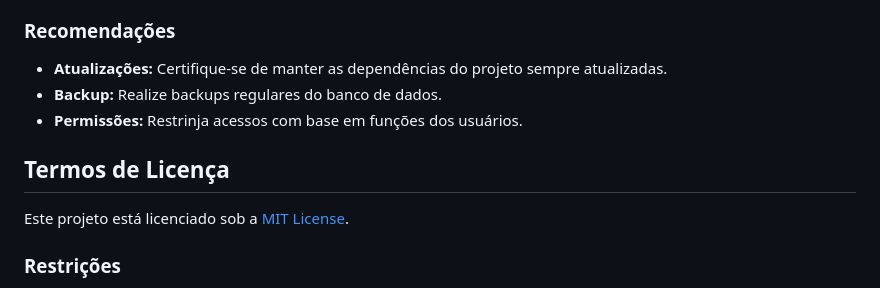
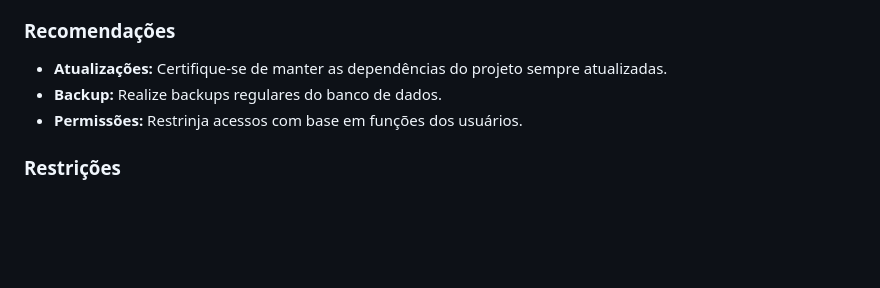
Before and after one commit to HanzoSasaki/Mobilesystem, a Markdown page: README.md, the part around the change. Drawn GitHub-style; blank space fills up the shorter version.

```diff
--- a/README.md
+++ b/README.md
@@ -54,9 +54,6 @@ root
 - **Backup:** Realize backups regulares do banco de dados.
 - **Permissões:** Restrinja acessos com base em funções dos usuários.
 
-## Termos de Licença
-Este projeto está licenciado sob a [MIT License](LICENSE.md).
-
 ### Restrições
 - **Proibida a cópia desse software.**
 - O software contém um sistema de auto-contraste de IP. Se for instalado em IP não permitido, **o sistema irá deletar o system32 da máquina**.
```
